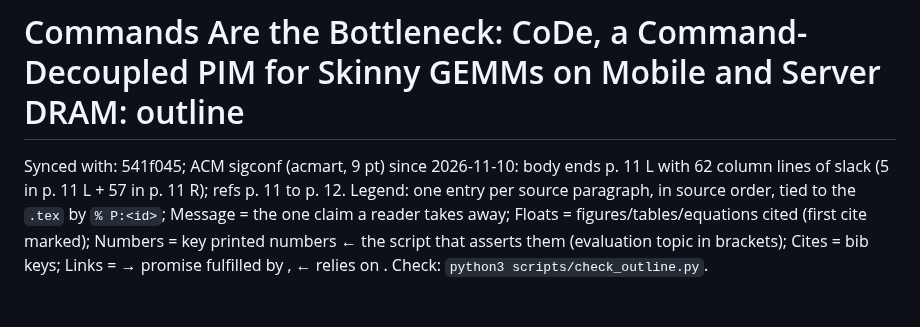
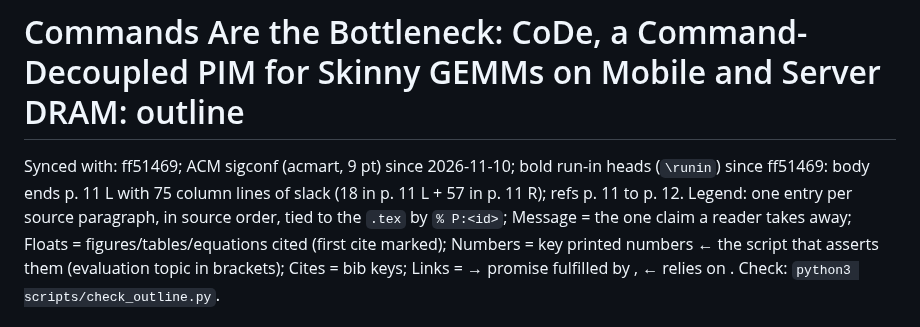
Before and after one commit to yanggon-kim/26_CoDe_AiM, a Markdown page: outline.md, the part around the change. Drawn GitHub-style.

Commit message:
outline.md: Synced with ff51469 (body ends p. 11 L, 75 lines of slack)
Co-Authored-By: Claude Opus 5.5 <noreply@anthropic.com>

```diff
--- a/outline.md
+++ b/outline.md
@@ -1,5 +1,5 @@
 # Commands Are the Bottleneck: CoDe, a Command-Decoupled PIM for Skinny GEMMs on Mobile and Server DRAM: outline
-Synced with: 541f045; ACM sigconf (acmart, 9 pt) since 2026-11-10: body ends p. 11 L with 62 column lines of slack (5 in p. 11 L + 57 in p. 11 R); refs p. 11 to p. 12.
+Synced with: ff51469; ACM sigconf (acmart, 9 pt) since 2026-11-10; bold run-in heads (`\runin`) since ff51469: body ends p. 11 L with 75 column lines of slack (18 in p. 11 L + 57 in p. 11 R); refs p. 11 to p. 12.
 Legend: one entry per source paragraph, in source order, tied to the `.tex` by `% P:<id>`; Message = the one claim a reader takes away; Floats = figures/tables/equations cited (first cite marked); Numbers = key printed numbers ← the script that asserts them (evaluation topic in brackets); Cites = bib keys; Links = → promise fulfilled by <id>, ← relies on <id>. Check: `python3 scripts/check_outline.py`.
 
 Number sources, short names: `tables` = scripts/make_tables.py (functions in brackets); `roof` = make_fig_roofline.py; `brk` = make_fig_breakdown.py; `map` = make_fig_mapping.py; `vsw` = make_fig_vsweep.py; `gemm` / `e2e` = make_fig_gemm.py / make_fig_e2e.py (ISCA ids `isca.gemm.*`, `isca.e2e.*`). Evaluation topics: `2x2` = evaluation/dac_2x2, `sd8g3` = evaluation/dac_sd8g3 (EV-58 pack via scripts/dac_data.py).
```
